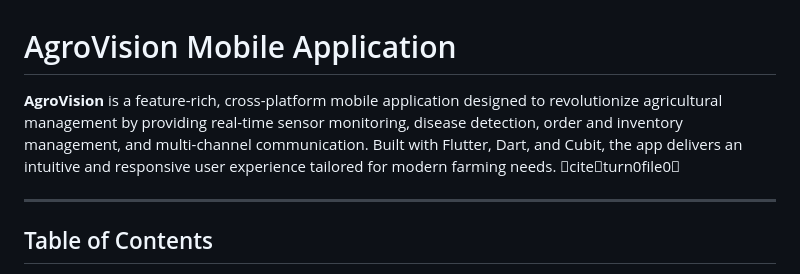
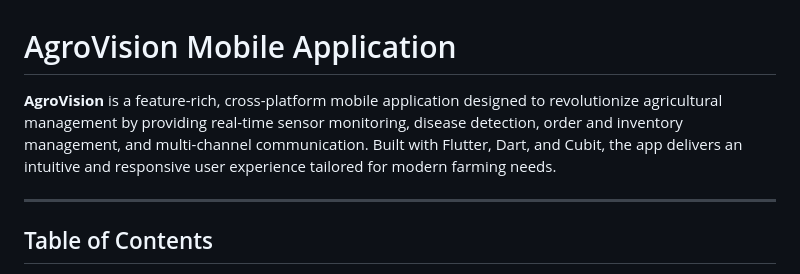
Before and after one commit to hamdyhaggag/AgroVision, a Markdown page: README.md, the part around the change. Rendered like a GitHub page.

```diff
--- a/README.md
+++ b/README.md
@@ -1,6 +1,6 @@
 # AgroVision Mobile Application
 
-**AgroVision** is a feature-rich, cross-platform mobile application designed to revolutionize agricultural management by providing real-time sensor monitoring, disease detection, order and inventory management, and multi-channel communication. Built with Flutter, Dart, and Cubit, the app delivers an intuitive and responsive user experience tailored for modern farming needs. citeturn0file0
+**AgroVision** is a feature-rich, cross-platform mobile application designed to revolutionize agricultural management by providing real-time sensor monitoring, disease detection, order and inventory management, and multi-channel communication. Built with Flutter, Dart, and Cubit, the app delivers an intuitive and responsive user experience tailored for modern farming needs.
 
 ---
 
```
